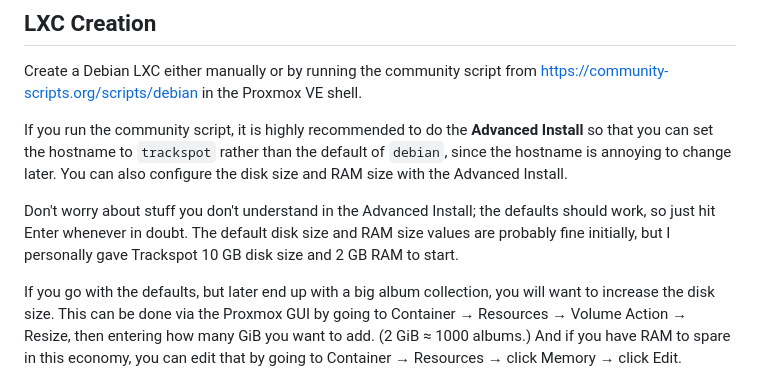
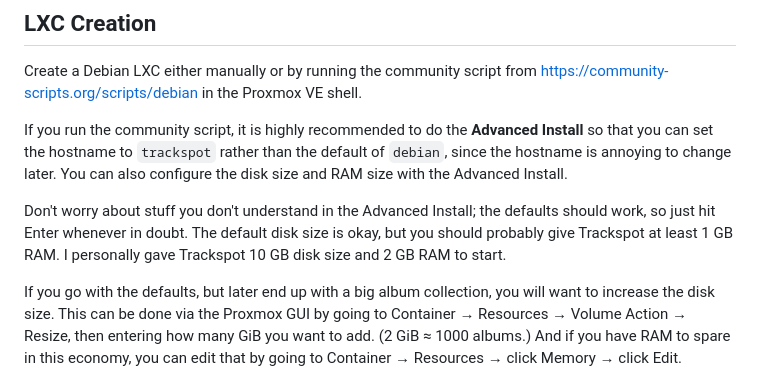
Before and after one commit to eao/trackspot, a Markdown page: README.md, the part around the change. GitHub-like rendering.

Commit message:
Updated readme with better server RAM allocation advice

```diff
--- a/README.md
+++ b/README.md
@@ -105,7 +105,7 @@ Create a Debian LXC either manually or by running the community script from http
 
 If you run the community script, it is highly recommended to do the **Advanced Install** so that you can set the hostname to `trackspot` rather than the default of `debian`, since the hostname is annoying to change later. You can also configure the disk size and RAM size with the Advanced Install.
 
-Don't worry about stuff you don't understand in the Advanced Install; the defaults should work, so just hit Enter whenever in doubt. The default disk size and RAM size values are probably fine initially, but I personally gave Trackspot 10 GB disk size and 2 GB RAM to start.
+Don't worry about stuff you don't understand in the Advanced Install; the defaults should work, so just hit Enter whenever in doubt. The default disk size is okay, but you should probably give Trackspot at least 1 GB RAM. I personally gave Trackspot 10 GB disk size and 2 GB RAM to start.
 
 If you go with the defaults, but later end up with a big album collection, you will want to increase the disk size. This can be done via the Proxmox GUI by going to Container → Resources → Volume Action → Resize, then entering how many GiB you want to add. (2 GiB ≈ 1000 albums.) And if you have RAM to spare in this economy, you can edit that by going to Container → Resources → click Memory → click Edit.
 
```
